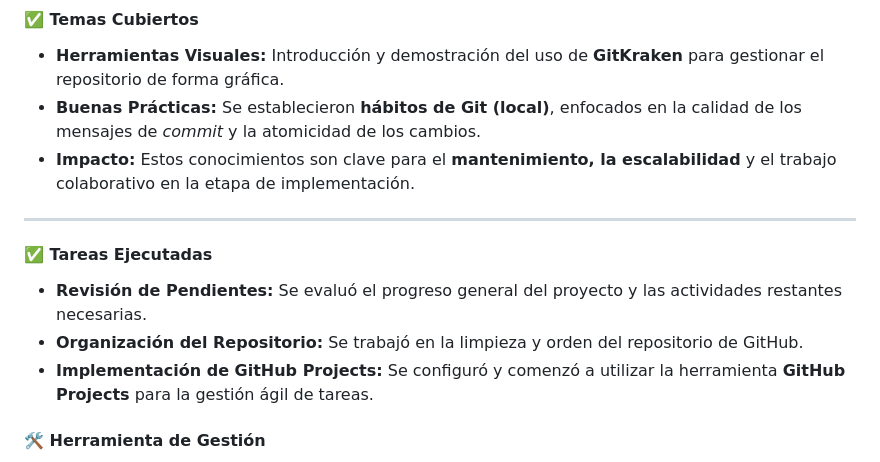
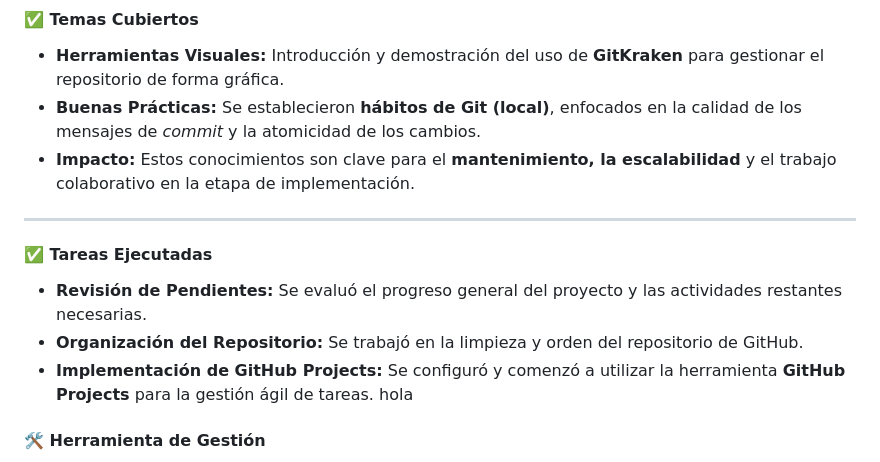
Before and after one commit to David-Alcocer/Equipo-6-Fundamentos-De-Software, a Markdown page: Gestión/Bitácora reuniones.md, the part around the change. Rendered like a GitHub page.

Commit message:
Bitacora de reuniones

```diff
--- a/Gestión/Bitácora reuniones.md
+++ b/Gestión/Bitácora reuniones.md
@@ -98,6 +98,7 @@ Las siguientes reuniones fueron cruciales para la validación y dirección estra
 * **Buenas Prácticas:** Se establecieron **hábitos de Git (local)**, enfocados en la calidad de los mensajes de *commit* y la atomicidad de los cambios.
 * **Impacto:** Estos conocimientos son clave para el **mantenimiento, la escalabilidad** y el trabajo colaborativo en la etapa de implementación.
 
+
 ---
 
 #### ✅ Tareas Ejecutadas
@@ -105,6 +106,11 @@ Las siguientes reuniones fueron cruciales para la validación y dirección estra
 * **Revisión de Pendientes:** Se evaluó el progreso general del proyecto y las actividades restantes necesarias.
 * **Organización del Repositorio:** Se trabajó en la limpieza y orden del repositorio de GitHub.
 * **Implementación de GitHub Projects:** Se configuró y comenzó a utilizar la herramienta **GitHub Projects** para la gestión ágil de tareas.
+hola
+
+
+
+
 
 #### 🛠️ Herramienta de Gestión
 
```
